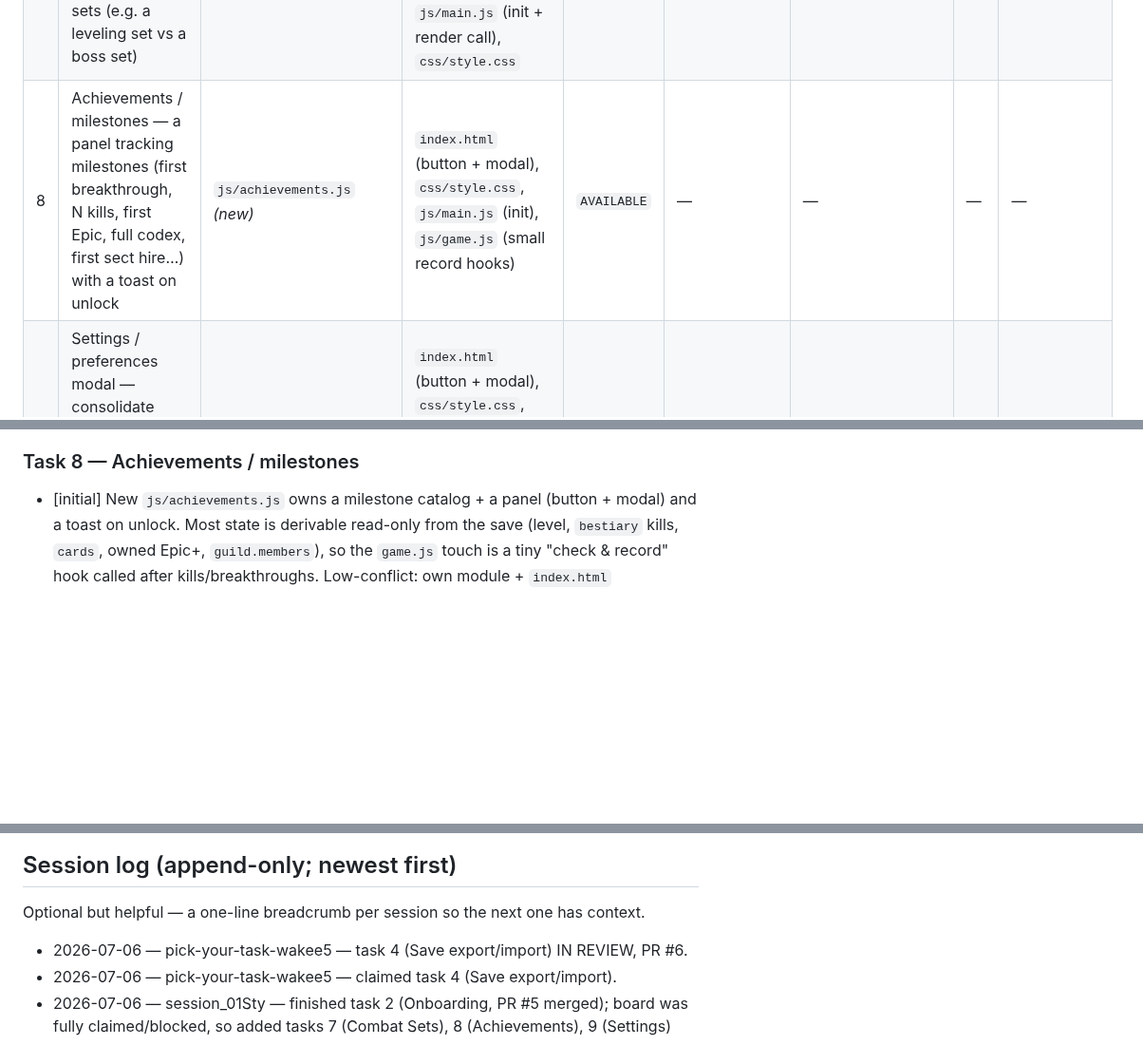
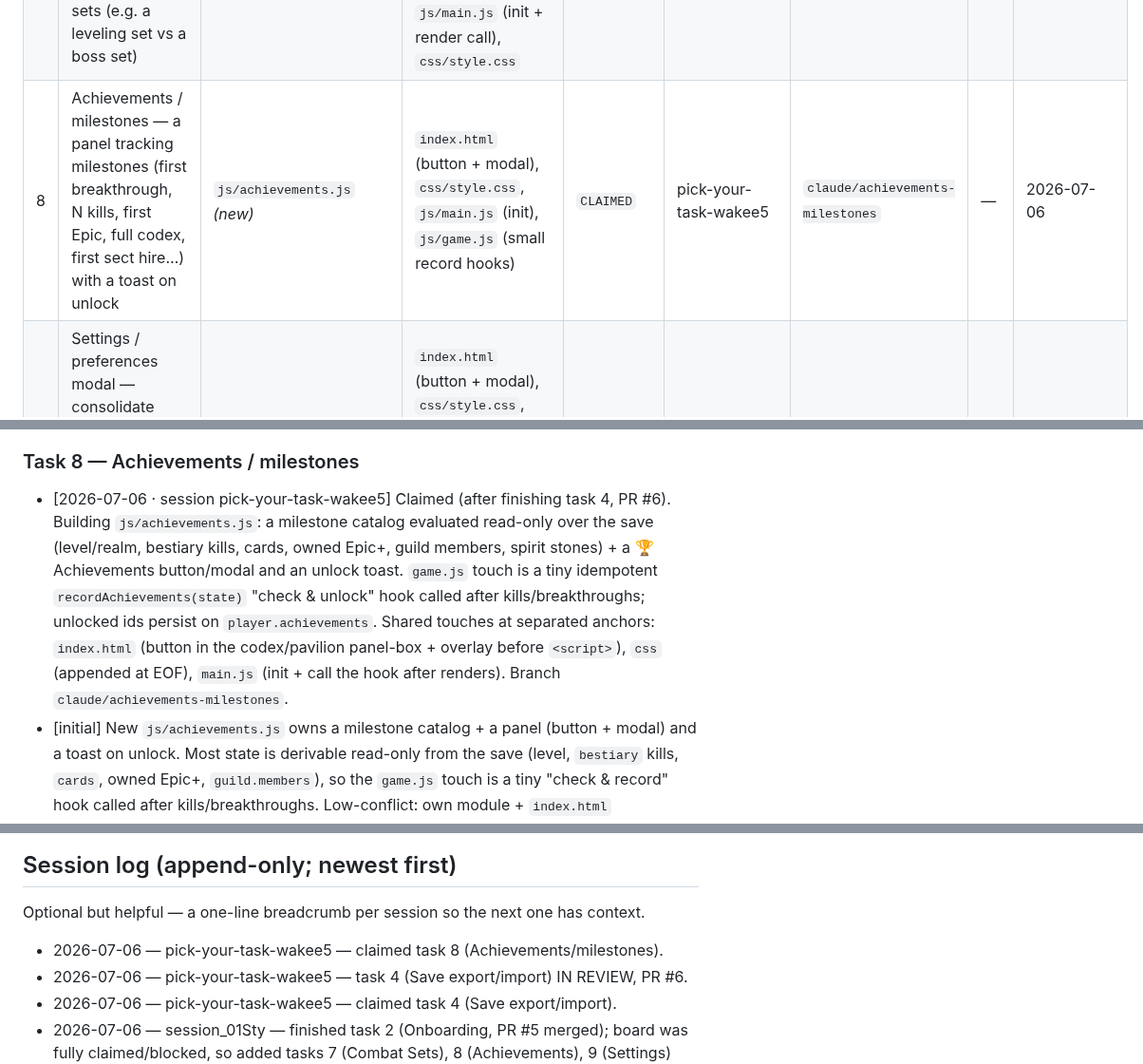
Before and after one commit to tarnos12/fallensword-prototype, a Markdown page: TASKS.md, 3 parts joined by grey strips. Shown at 95% size. Rendered like a GitHub page; blank space fills up the shorter version.

Commit message:
claim: task 8 (pick-your-task-wakee5)

```diff
--- a/TASKS.md
+++ b/TASKS.md
@@ -48,7 +48,7 @@ Task IDs are stable handles, not priority — go by the **Status** column. Featu
 | 5 | Visual / UI polish pass | `css/style.css` | `index.html`, `js/ui.js` | `BLOCKED` | — | — | — | Do **last & solo** — pure cross-cutting CSS/UI, collides with every other task. Start only when 1–4 are merged. |
 | 6 | Strip testing conveniences (pre-demo) | `js/debug.js` *(delete)* | `js/game.js`, `js/items.js`, `js/cards.js`, `js/main.js`, `index.html`, `css/style.css` | `BLOCKED` | — | — | — | Demo-prep only. Do **absolutely last**, after all features merge. See CLAUDE.md "TESTING-ONLY". |
 | 7 | Combat Sets / loadouts (GDD §6.2) — save & swap named equipped-item sets (e.g. a leveling set vs a boss set) | `js/loadouts.js` *(new)* | `js/actors.js` (`player.loadouts`), `js/game.js` (save/apply wrappers), `js/main.js` (init + render call), `css/style.css` | `IN REVIEW` | session_01Sty | `claude/combat-sets` | #7 | 2026-07-06 |
-| 8 | Achievements / milestones — a panel tracking milestones (first breakthrough, N kills, first Epic, full codex, first sect hire…) with a toast on unlock | `js/achievements.js` *(new)* | `index.html` (button + modal), `css/style.css`, `js/main.js` (init), `js/game.js` (small record hooks) | `AVAILABLE` | — | — | — | — |
+| 8 | Achievements / milestones — a panel tracking milestones (first breakthrough, N kills, first Epic, full codex, first sect hire…) with a toast on unlock | `js/achievements.js` *(new)* | `index.html` (button + modal), `css/style.css`, `js/main.js` (init), `js/game.js` (small record hooks) | `CLAIMED` | pick-your-task-wakee5 | `claude/achievements-milestones` | — | 2026-07-06 |
 | 9 | Settings / preferences modal — consolidate display prefs (instant combat, replay tutorial, reset save) into one ⚙ panel | `js/settings.js` *(new)* | `index.html` (button + modal), `css/style.css`, `js/main.js` (init), `js/ui.js` (relocate the instant-combat toggle) | `AVAILABLE` | — | — | — | — |
 
 > **Parallelism note:** Feature tasks each own a distinct new module and touch different parts of the shared files, so they run concurrently. The likeliest overlap is `index.html`/`css`/`main.js` (each adds a button + modal + init) plus `js/ui.js` — keep those edits small and at separated anchor points, and expect the 2nd+ PR into `master` to rebase. Tasks **5** (polish) and **6** (strip) stay serialized to the very end; running them alongside feature work guarantees painful conflicts.
@@ -185,6 +185,15 @@ should rebase around. Format: `- [YYYY-MM-DD · session <id>] <comment>`.
   in separate functions/regions from yours — should auto-merge; ping here if not.
 
 ### Task 8 — Achievements / milestones
+- [2026-07-06 · session pick-your-task-wakee5] Claimed (after finishing task 4,
+  PR #6). Building `js/achievements.js`: a milestone catalog evaluated read-only
+  over the save (level/realm, bestiary kills, cards, owned Epic+, guild members,
+  spirit stones) + a 🏆 Achievements button/modal and an unlock toast. `game.js`
+  touch is a tiny idempotent `recordAchievements(state)` "check & unlock" hook
+  called after kills/breakthroughs; unlocked ids persist on `player.achievements`.
+  Shared touches at separated anchors: `index.html` (button in the codex/pavilion
+  panel-box + overlay before `<script>`), `css` (appended at EOF), `main.js`
+  (init + call the hook after renders). Branch `claude/achievements-milestones`.
 - [initial] New `js/achievements.js` owns a milestone catalog + a panel (button +
   modal) and a toast on unlock. Most state is derivable read-only from the save
   (level, `bestiary` kills, `cards`, owned Epic+, `guild.members`), so the
@@ -267,6 +276,7 @@ The claim board stops two sessions doing the *same* task. These rules stop their
 
 Optional but helpful — a one-line breadcrumb per session so the next one has context.
 
+- 2026-07-06 — pick-your-task-wakee5 — claimed task 8 (Achievements/milestones).
 - 2026-07-06 — pick-your-task-wakee5 — task 4 (Save export/import) IN REVIEW, PR #6.
 - 2026-07-06 — pick-your-task-wakee5 — claimed task 4 (Save export/import).
 - 2026-07-06 — session_01Sty — finished task 2 (Onboarding, PR #5 merged); board was fully claimed/blocked, so added tasks 7 (Combat Sets), 8 (Achievements), 9 (Settings) and claimed 7 for myself. 8 & 9 left AVAILABLE.
```
